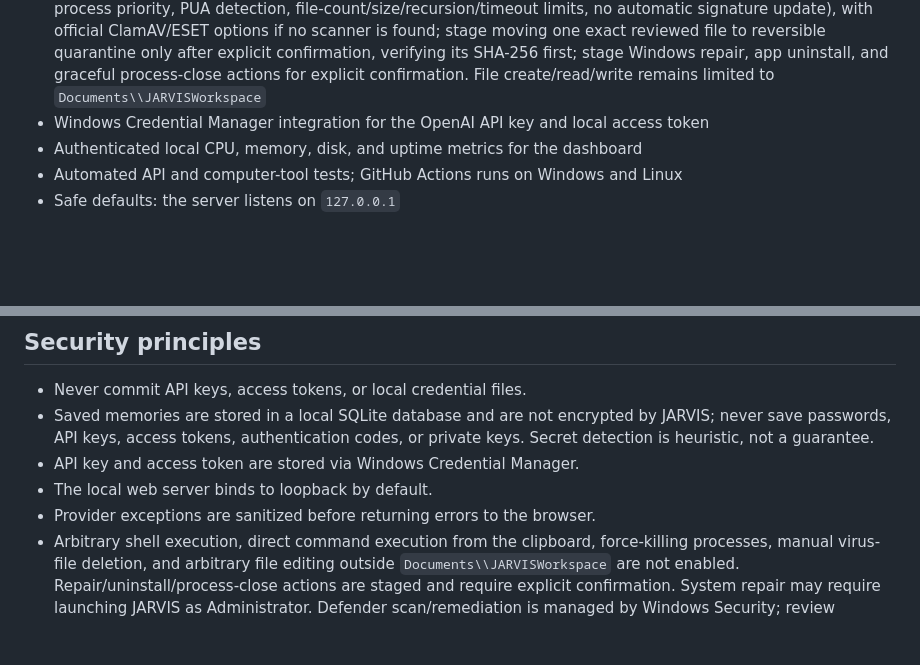
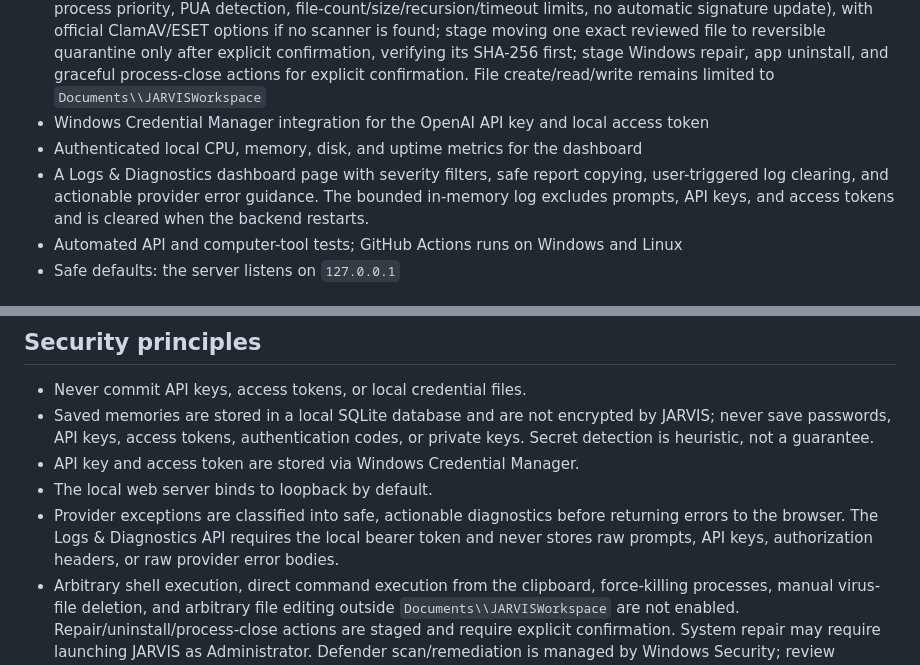
Before and after one commit to barjij71/my-repo, a Markdown page: README.md, 2 parts joined by grey strips. GitHub-like rendering; blank space fills up the shorter version.

Commit message:
Document Logs & Diagnostics dashboard

```diff
--- a/README.md
+++ b/README.md
@@ -13,6 +13,7 @@ The main branch contains the initial Windows dashboard and restricted computer-c
 - Windows tools: open approved apps/sites and existing files/folders on available drives (C:, D:, etc.); copy plain text, commands, and paths to clipboard without executing them; stage confirmed file copies between available drives without overwriting an existing destination; inspect drives, installed apps, and RAM-heavy processes; run a dependency-free static triage on one file (SHA-256, file-type hint, and suspicious-string indicators, without execution or upload), and scan selected files/folders on demand with resource-bounded ClamAV (low process priority, PUA detection, file-count/size/recursion/timeout limits, no automatic signature update), with official ClamAV/ESET options if no scanner is found; stage moving one exact reviewed file to reversible quarantine only after explicit confirmation, verifying its SHA-256 first; stage Windows repair, app uninstall, and graceful process-close actions for explicit confirmation. File create/read/write remains limited to `Documents\\JARVISWorkspace`
 - Windows Credential Manager integration for the OpenAI API key and local access token
 - Authenticated local CPU, memory, disk, and uptime metrics for the dashboard
+- A Logs & Diagnostics dashboard page with severity filters, safe report copying, user-triggered log clearing, and actionable provider error guidance. The bounded in-memory log excludes prompts, API keys, and access tokens and is cleared when the backend restarts.
 - Automated API and computer-tool tests; GitHub Actions runs on Windows and Linux
 - Safe defaults: the server listens on `127.0.0.1`
 
@@ -57,7 +58,7 @@ GitHub Actions runs the test suite on Windows and Ubuntu for pushes to `main` an
 - Saved memories are stored in a local SQLite database and are not encrypted by JARVIS; never save passwords, API keys, access tokens, authentication codes, or private keys. Secret detection is heuristic, not a guarantee.
 - API key and access token are stored via Windows Credential Manager.
 - The local web server binds to loopback by default.
-- Provider exceptions are sanitized before returning errors to the browser.
+- Provider exceptions are classified into safe, actionable diagnostics before returning errors to the browser. The Logs & Diagnostics API requires the local bearer token and never stores raw prompts, API keys, authorization headers, or raw provider error bodies.
 - Arbitrary shell execution, direct command execution from the clipboard, force-killing processes, manual virus-file deletion, and arbitrary file editing outside `Documents\\JARVISWorkspace` are not enabled. Repair/uninstall/process-close actions are staged and require explicit confirmation. System repair may require launching JARVIS as Administrator. Defender scan/remediation is managed by Windows Security; review Protection history. Closing selected applications can free RAM, but there is no unsafe 'RAM cleaner' or automatic mass process killing. Persistent chat transcript/history, reminders/tasks, general mouse/keyboard automation, screenshot understanding, and full browser automation are not implemented yet. Explicitly saved fact memories persist locally. Voice input/output is optional and depends on browser support; no background listening is used.
 - Do not use this starter build to run untrusted code.
 
```
